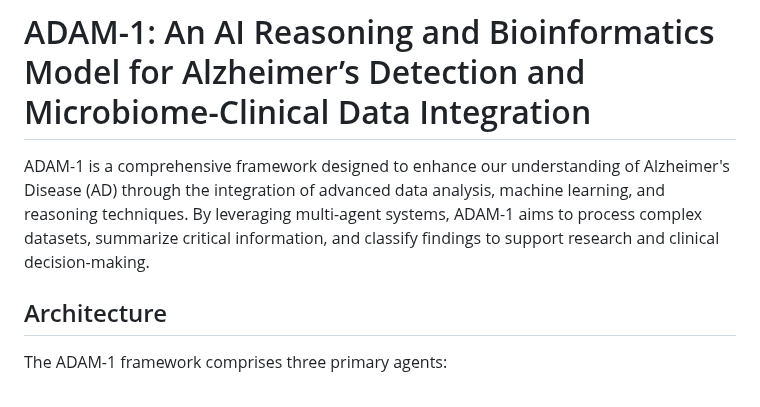
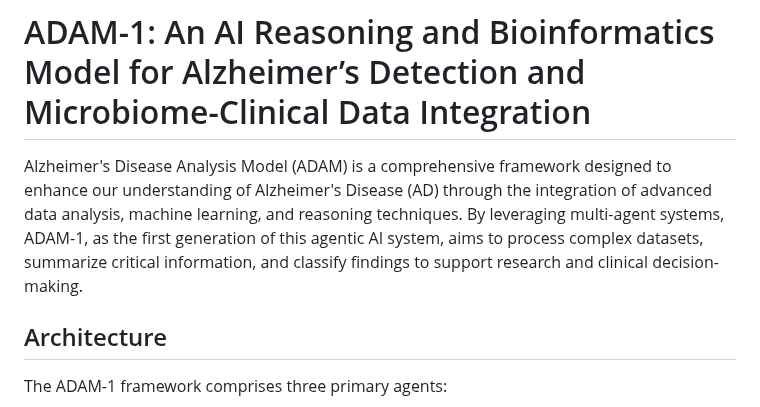
Before and after one commit to melhzy/ADAM, a Markdown page: README.md, the part around the change. GitHub-like rendering.

```diff
--- a/README.md
+++ b/README.md
@@ -1,6 +1,6 @@
 # ADAM-1: An AI Reasoning and Bioinformatics Model for Alzheimer’s Detection and Microbiome-Clinical Data Integration
 
-ADAM-1 is a comprehensive framework designed to enhance our understanding of Alzheimer's Disease (AD) through the integration of advanced data analysis, machine learning, and reasoning techniques. By leveraging multi-agent systems, ADAM-1 aims to process complex datasets, summarize critical information, and classify findings to support research and clinical decision-making.
+Alzheimer's Disease Analysis Model (ADAM) is a comprehensive framework designed to enhance our understanding of Alzheimer's Disease (AD) through the integration of advanced data analysis, machine learning, and reasoning techniques. By leveraging multi-agent systems, ADAM-1, as the first generation of this agentic AI system, aims to process complex datasets, summarize critical information, and classify findings to support research and clinical decision-making.
 
 ## Architecture
 
```
